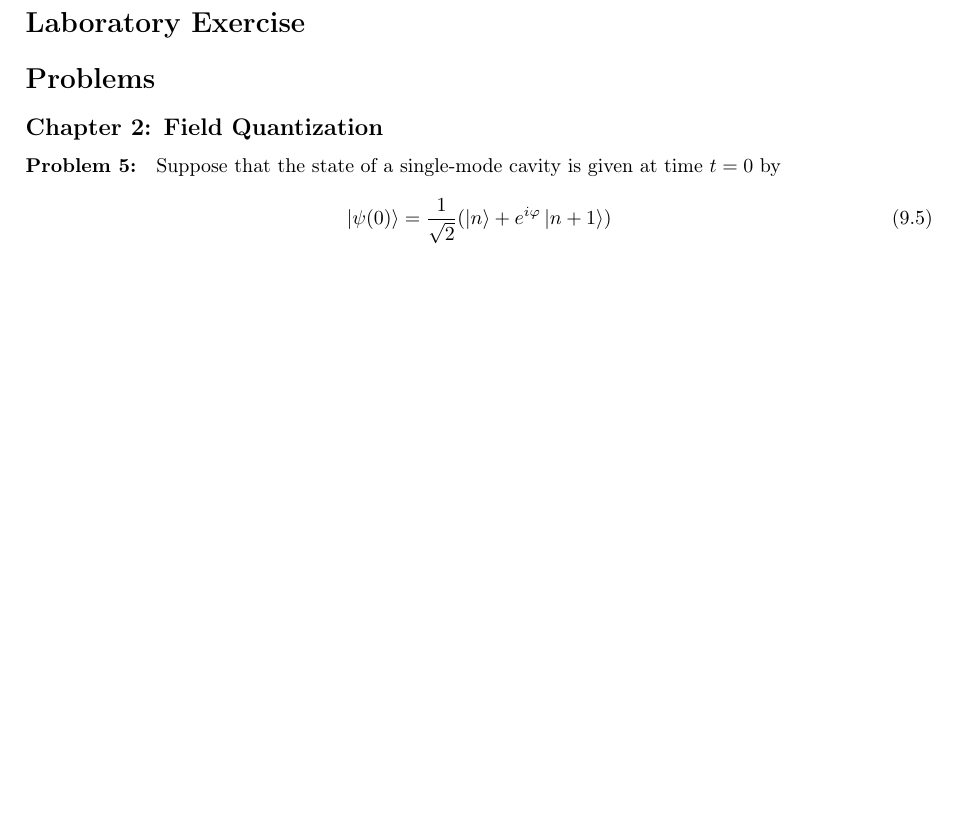
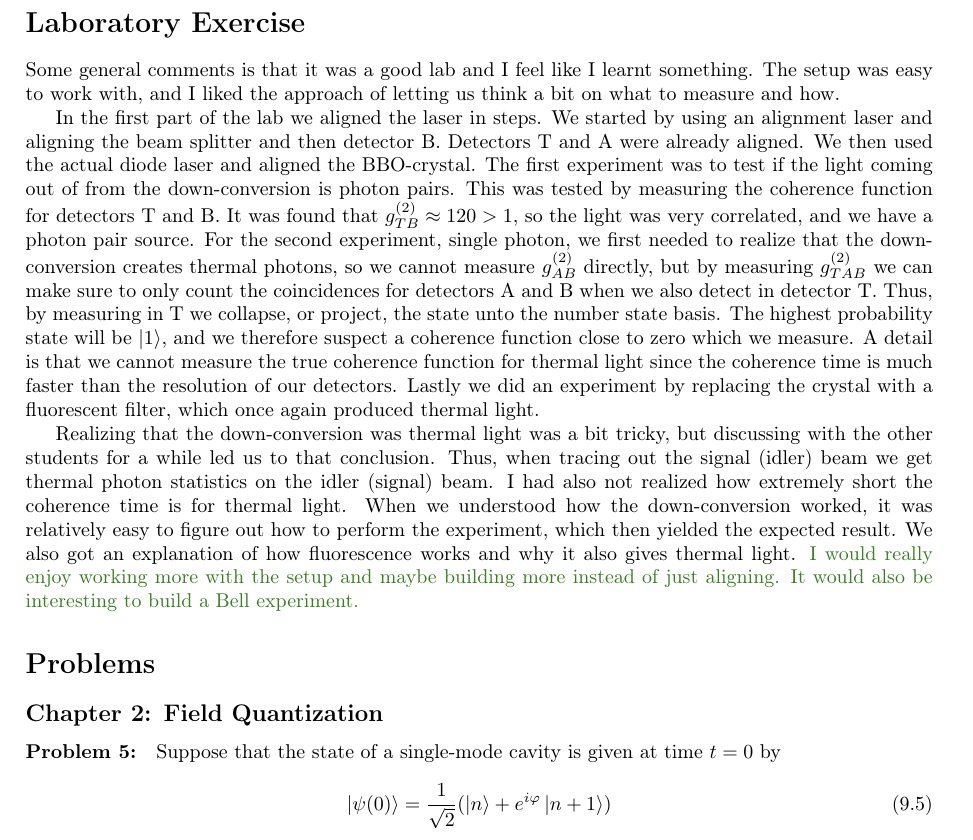
Before and after one commit to maxerikss/FYST83, a LaTeX document (Portfolio/main.tex, which reads Portfolio/paper/Lab.tex): part of page 18 of 22, cut so that both start at the same text, the shorter picture padded with empty space. Compiled offline with pdfLaTeX.

Commit message:
added lab

```diff
--- a/Portfolio/paper/Lab.tex
+++ b/Portfolio/paper/Lab.tex
@@ -1 +1,6 @@
 \unNumberedSection{Laboratory Exercise}
+Some general comments is that it was a good lab and I feel like I learnt something. The setup was easy to work with, and I liked the approach of letting us think a bit on what to measure and how.
+
+In the first part of the lab we aligned the laser in steps. We started by using an alignment laser and aligning the beam splitter and then detector B. Detectors T and A were already aligned. We then used the actual diode laser and aligned the BBO-crystal. The first experiment was to test if the light coming out of from the down-conversion is photon pairs. This was tested by measuring the coherence function for detectors T and B. It was found that $\qqcoherence_{TB} \approx 120 > 1$, so the light was very correlated, and we have a photon pair source. For the second experiment, single photon, we first needed to realize that the down-conversion creates thermal photons, so we cannot measure $\qqcoherence_{AB}$ directly, but by measuring $\qqcoherence_{TAB}$ we can make sure to only count the coincidences for detectors A and B when we also detect in detector T. Thus, by measuring in T we collapse, or project, the state unto the number state basis. The highest probability state will be $\ket{1}$, and we therefore suspect a coherence function close to zero which we measure. A detail is that we cannot measure the true coherence function for thermal light since the coherence time is much faster than the resolution of our detectors. Lastly we did an experiment by replacing the crystal with a fluorescent filter, which once again produced thermal light.
+
+Realizing that the down-conversion was thermal light was a bit tricky, but discussing with the other students for a while led us to that conclusion. Thus, when tracing out the signal (idler) beam we get thermal photon statistics on the idler (signal) beam. I had also not realized how extremely short the coherence time is for thermal light. When we understood how the down-conversion worked, it was relatively easy to figure out how to perform the experiment, which then yielded the expected result. We also got an explanation of how fluorescence works and why it also gives thermal light. \study{I would really enjoy working more with the setup and maybe building more instead of just aligning. It would also be interesting to build a Bell experiment.}
```
Also changed, not shown: Portfolio/paper/Problems.tex (+1 -1 lines), Portfolio/Portfolio.pdf.
